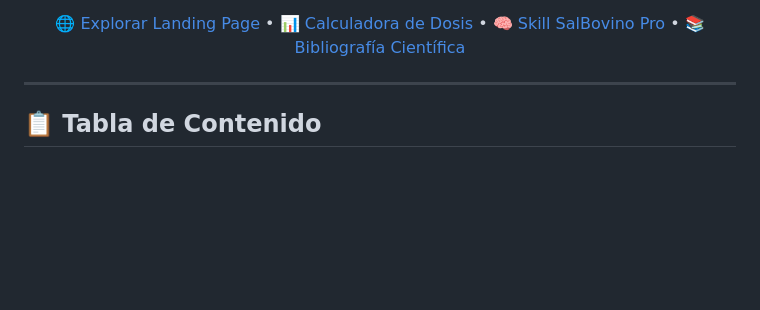
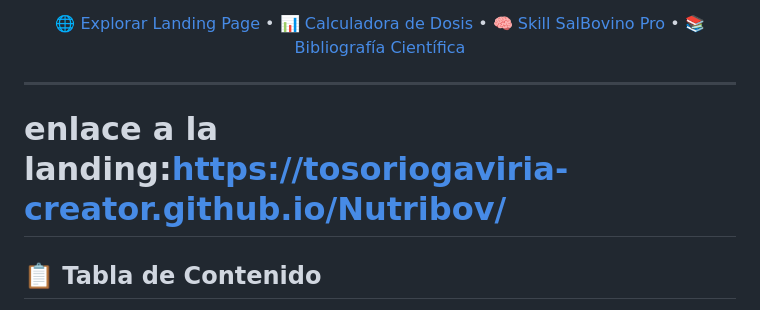
Before and after one commit to tosoriogaviria-creator/Nutribov, a Markdown page: README.md, the part around the change. Rendered like a GitHub page; blank space fills up the shorter version.

```diff
--- a/README.md
+++ b/README.md
@@ -23,6 +23,8 @@
 </div>
 
 ---
+
+# enlace a la landing:https://tosoriogaviria-creator.github.io/Nutribov/
 
 ## 📋 Tabla de Contenido
 - [📖 Descripción del Proyecto](#-descripción-del-proyecto)
```
